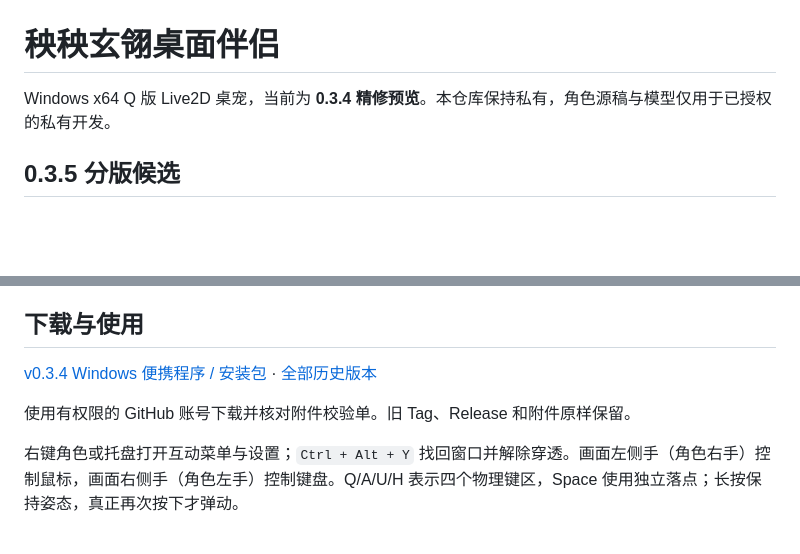
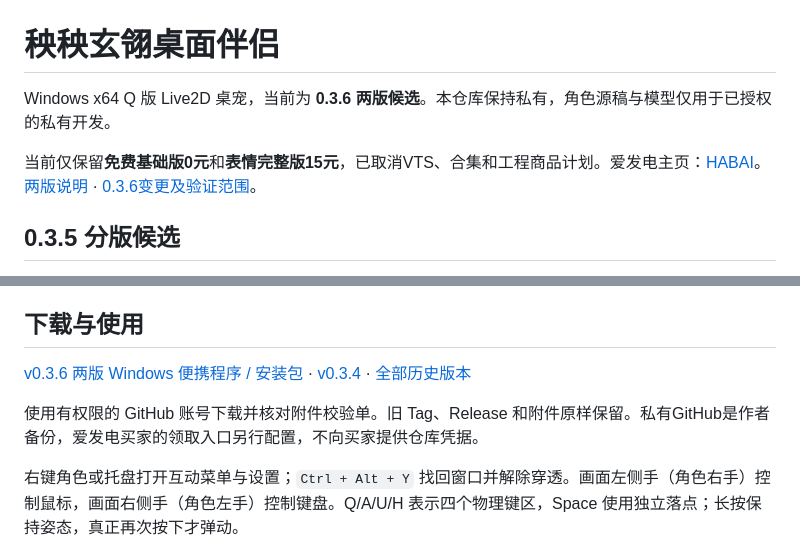
Before and after one commit to HABAI182/yangyang-xuanling-companion, a Markdown page: README.md, 2 parts joined by grey strips. Drawn GitHub-style; blank space fills up the shorter version.

Commit message:
docs: keep two editions and prepare Afdian delivery

```diff
--- a/README.md
+++ b/README.md
@@ -1,6 +1,8 @@
 # 秧秧玄翎桌面伴侣
 
-Windows x64 Q 版 Live2D 桌宠，当前为 **0.3.4 精修预览**。本仓库保持私有，角色源稿与模型仅用于已授权的私有开发。
+Windows x64 Q 版 Live2D 桌宠，当前为 **0.3.6 两版候选**。本仓库保持私有，角色源稿与模型仅用于已授权的私有开发。
+
+当前仅保留**免费基础版0元**和**表情完整版15元**，已取消VTS、合集和工程商品计划。爱发电主页：[HABAI](https://afdian.com/a/habai)。[两版说明](docs/distribution/two-editions.md) · [0.3.6变更及验证范围](docs/distribution/0.3.6.md)。
 
 ## 0.3.5 分版候选
 
@@ -21,9 +23,9 @@ npm run package:full
 
 ## 下载与使用
 
-[v0.3.4 Windows 便携程序 / 安装包](https://github.com/HABAI182/yangyang-xuanling-companion/releases/tag/v0.3.4) · [全部历史版本](https://github.com/HABAI182/yangyang-xuanling-companion/releases)
+[v0.3.6 两版 Windows 便携程序 / 安装包](https://github.com/HABAI182/yangyang-xuanling-companion/releases/tag/v0.3.6) · [v0.3.4](https://github.com/HABAI182/yangyang-xuanling-companion/releases/tag/v0.3.4) · [全部历史版本](https://github.com/HABAI182/yangyang-xuanling-companion/releases)
 
-使用有权限的 GitHub 账号下载并核对附件校验单。旧 Tag、Release 和附件原样保留。
+使用有权限的 GitHub 账号下载并核对附件校验单。旧 Tag、Release 和附件原样保留。私有GitHub是作者备份，爱发电买家的领取入口另行配置，不向买家提供仓库凭据。
 
 右键角色或托盘打开互动菜单与设置；`Ctrl + Alt + Y` 找回窗口并解除穿透。画面左侧手（角色右手）控制鼠标，画面右侧手（角色左手）控制键盘。Q/A/U/H 表示四个物理键区，Space 使用独立落点；长按保持姿态，真正再次按下才弹动。
 
```
Also changed, not shown: docs/distribution/0.3.6.md (added, +13 -0 lines), docs/distribution/two-editions.md (added, +16 -0 lines).
